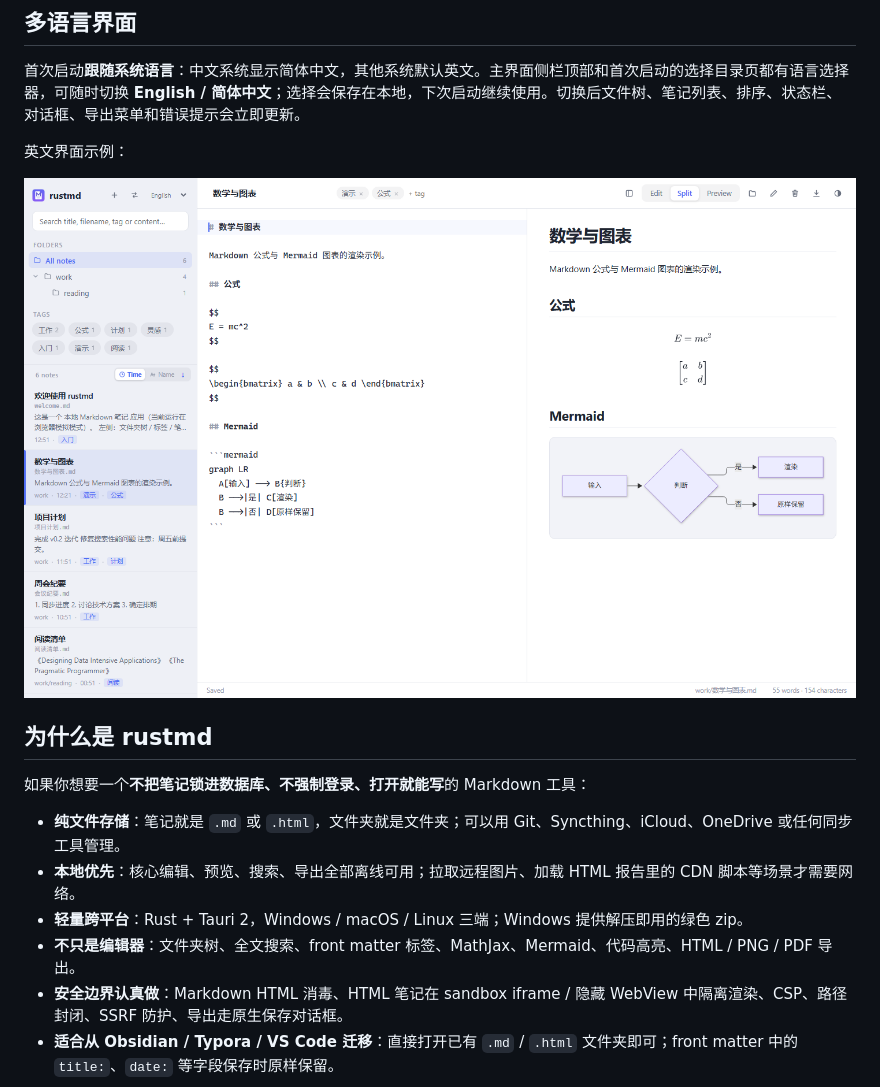
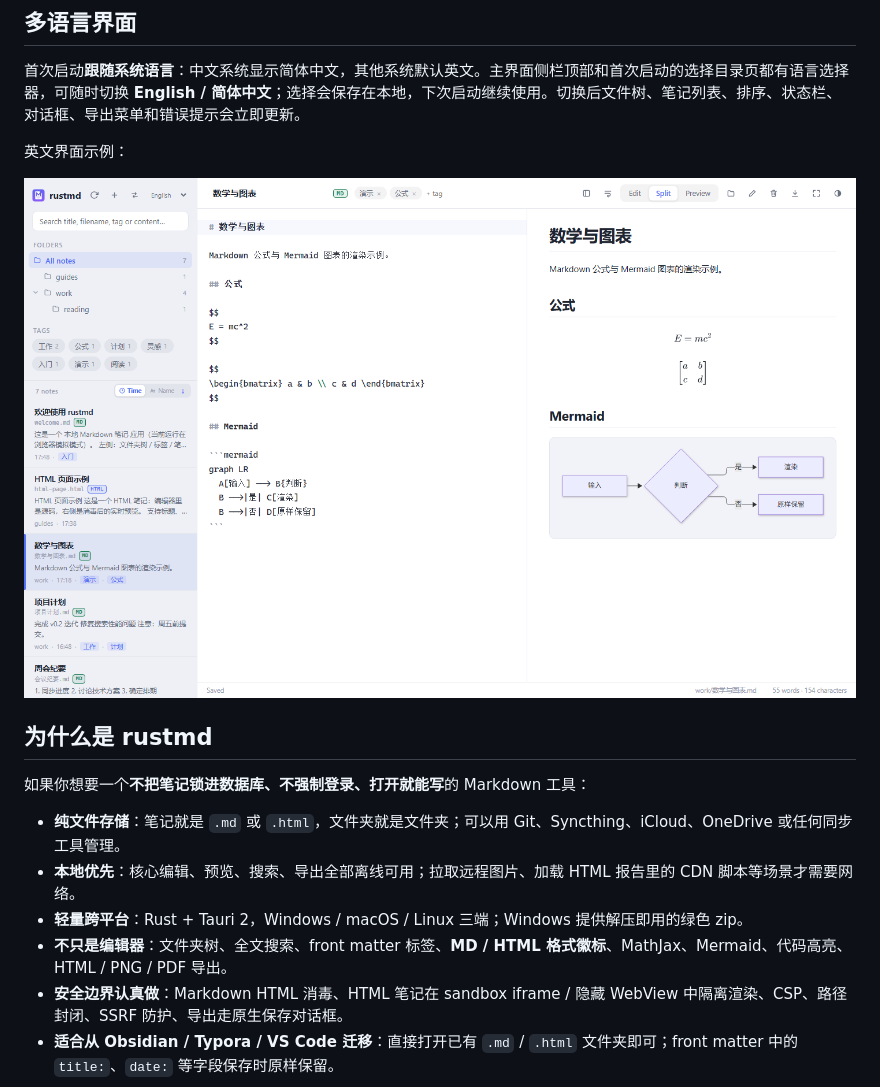
Before and after one commit to riverzhou/rustmd, a Markdown page: README.md, the part around one of its changes. Rendered like a GitHub page; pictures changed too: docs/screenshots/overview.en.png.

```diff
--- a/README.md
+++ b/README.md
@@ -44,7 +44,7 @@
 - **纯文件存储**：笔记就是 `.md` 或 `.html`，文件夹就是文件夹；可以用 Git、Syncthing、iCloud、OneDrive 或任何同步工具管理。
 - **本地优先**：核心编辑、预览、搜索、导出全部离线可用；拉取远程图片、加载 HTML 报告里的 CDN 脚本等场景才需要网络。
 - **轻量跨平台**：Rust + Tauri 2，Windows / macOS / Linux 三端；Windows 提供解压即用的绿色 zip。
-- **不只是编辑器**：文件夹树、全文搜索、front matter 标签、MathJax、Mermaid、代码高亮、HTML / PNG / PDF 导出。
+- **不只是编辑器**：文件夹树、全文搜索、front matter 标签、**MD / HTML 格式徽标**、MathJax、Mermaid、代码高亮、HTML / PNG / PDF 导出。
 - **安全边界认真做**：Markdown HTML 消毒、HTML 笔记在 sandbox iframe / 隐藏 WebView 中隔离渲染、CSP、路径封闭、SSRF 防护、导出走原生保存对话框。
 - **适合从 Obsidian / Typora / VS Code 迁移**：直接打开已有 `.md` / `.html` 文件夹即可；front matter 中的 `title:`、`date:` 等字段保存时原样保留。
 
```
Also changed, not shown: other parts of README.md (+4 -4 lines), AGENTS.md (+19 -8 lines), README.en.md (+5 -5 lines), docs/screenshots/dark.en.png, docs/screenshots/dark.png, docs/screenshots/overview.png, docs/screenshots/sidebar.en.png, docs/screenshots/sidebar.png, 1 other file.
